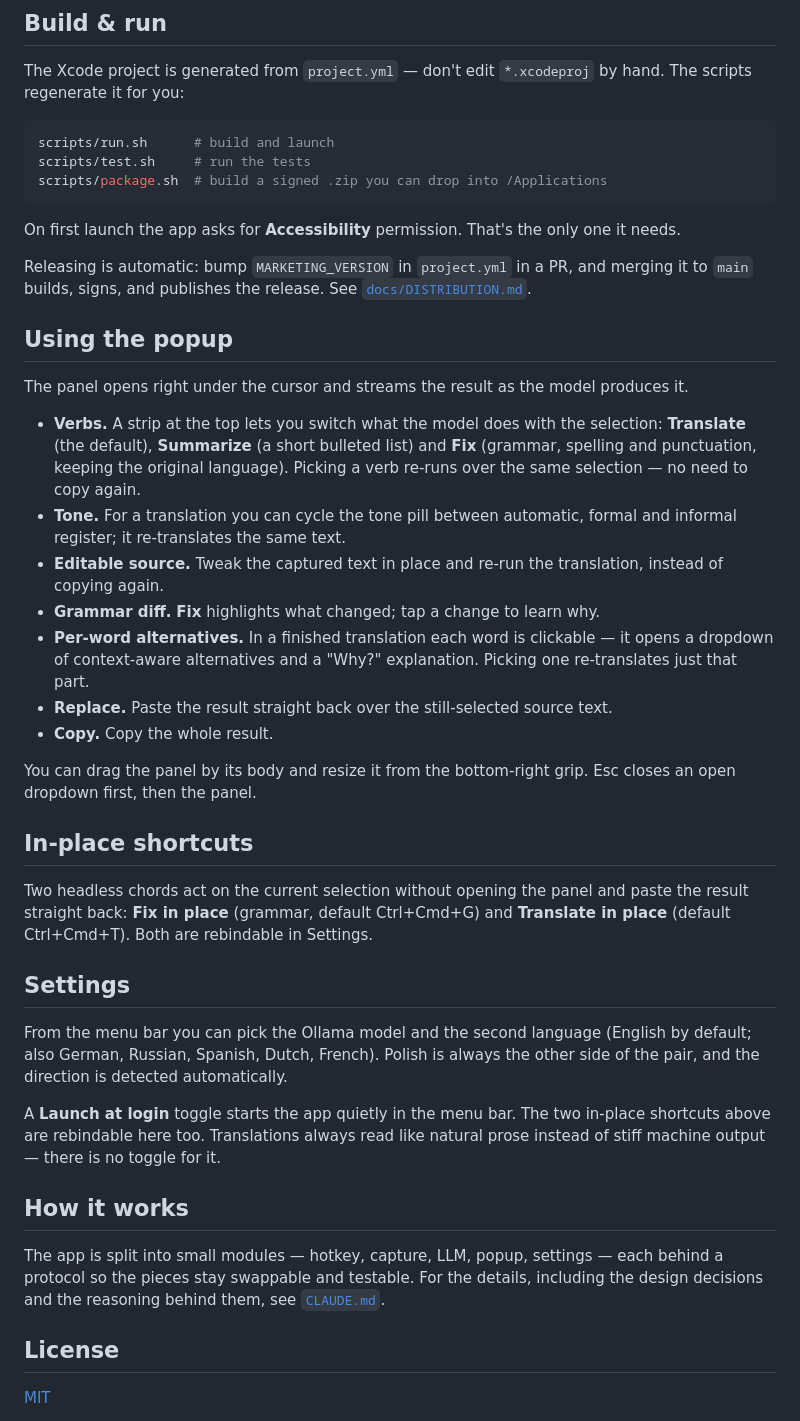
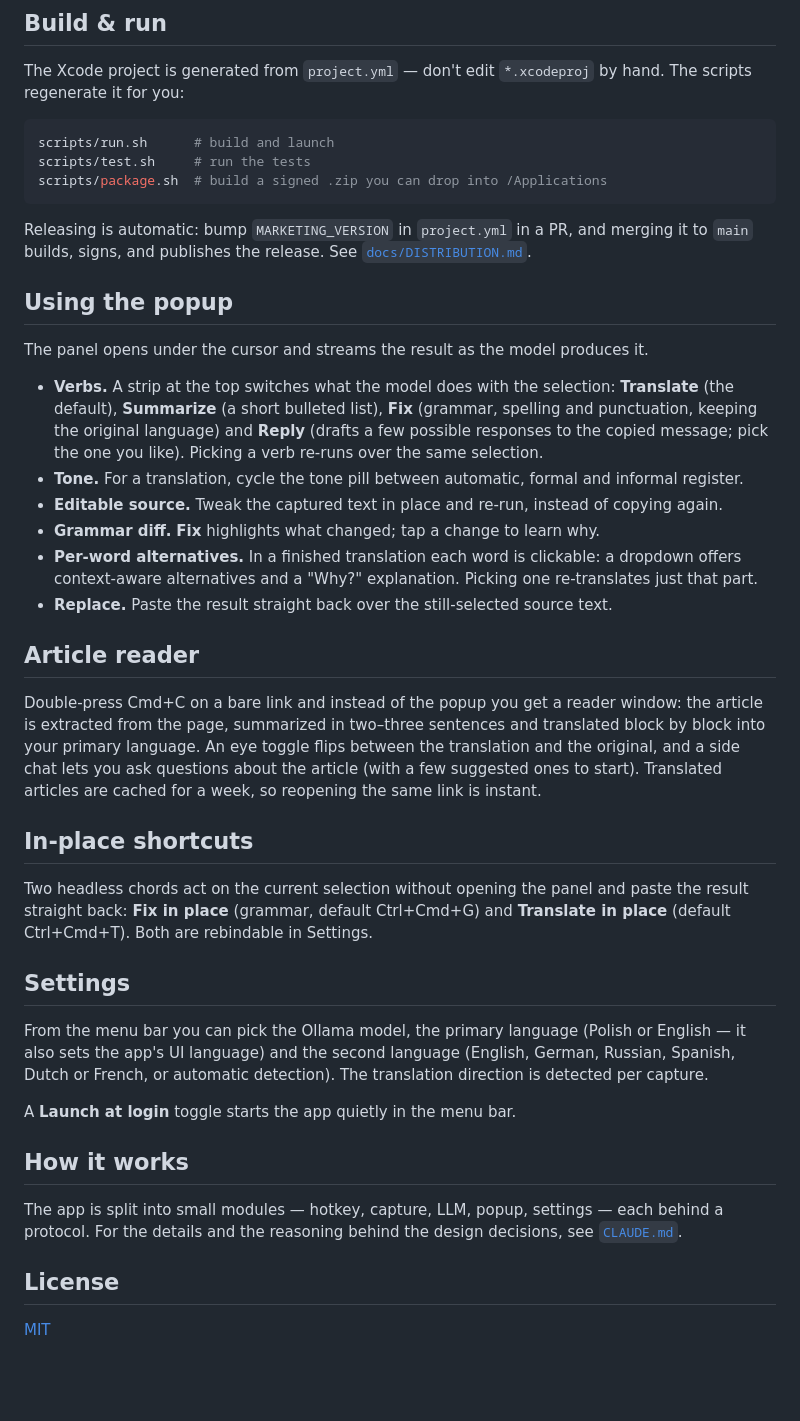
Before and after one commit to ethantiv/glosso, a Markdown page: README.md, the part around one of its changes. Drawn GitHub-style; blank space fills up the shorter version.

Commit message:
docs(readme): trim redundancy, add reader and Reply, fix primary-language description
Co-Authored-By: Claude Fable 5 <noreply@anthropic.com>
Claude-Session: https://claude.ai/code/session_01E7TiwKsRbqsVYgfqBn2b8g

````diff
--- a/README.md
+++ b/README.md
@@ -32,23 +30,22 @@ scripts/test.sh     # run the tests
 scripts/package.sh  # build a signed .zip you can drop into /Applications
 ```
 
-On first launch the app asks for **Accessibility** permission. That's the only one it needs.
-
 Releasing is automatic: bump `MARKETING_VERSION` in `project.yml` in a PR, and merging it to `main` builds, signs, and publishes the release. See [`docs/DISTRIBUTION.md`](docs/DISTRIBUTION.md).
 
 ## Using the popup
 
-The panel opens right under the cursor and streams the result as the model produces it.
+The panel opens under the cursor and streams the result as the model produces it.
 
-- **Verbs.** A strip at the top lets you switch what the model does with the selection: **Translate** (the default), **Summarize** (a short bulleted list) and **Fix** (grammar, spelling and punctuation, keeping the original language). Picking a verb re-runs over the same selection — no need to copy again.
-- **Tone.** For a translation you can cycle the tone pill between automatic, formal and informal register; it re-translates the same text.
-- **Editable source.** Tweak the captured text in place and re-run the translation, instead of copying again.
+- **Verbs.** A strip at the top switches what the model does with the selection: **Translate** (the default), **Summarize** (a short bulleted list), **Fix** (grammar, spelling and punctuation, keeping the original language) and **Reply** (drafts a few possible responses to the copied message; pick the one you like). Picking a verb re-runs over the same selection.
+- **Tone.** For a translation, cycle the tone pill between automatic, formal and informal register.
+- **Editable source.** Tweak the captured text in place and re-run, instead of copying again.
 - **Grammar diff.** **Fix** highlights what changed; tap a change to learn why.
-- **Per-word alternatives.** In a finished translation each word is clickable — it opens a dropdown of context-aware alternatives and a "Why?" explanation. Picking one re-translates just that part.
+- **Per-word alternatives.** In a finished translation each word is clickable: a dropdown offers context-aware alternatives and a "Why?" explanation. Picking one re-translates just that part.
 - **Replace.** Paste the result straight back over the still-selected source text.
-- **Copy.** Copy the whole result.
 
-You can drag the panel by its body and resize it from the bottom-right grip. Esc closes an open dropdown first, then the panel.
+## Article reader
+
+Double-press Cmd+C on a bare link and instead of the popup you get a reader window: the article is extracted from the page, summarized in two–three sentences and translated block by block into your primary language. An eye toggle flips between the translation and the original, and a side chat lets you ask questions about the article (with a few suggested ones to start). Translated articles are cached for a week, so reopening the same link is instant.
 
 ## In-place shortcuts
 
@@ -56,13 +53,13 @@ Two headless chords act on the current selection without opening the panel and p
 
 ## Settings
 
-From the menu bar you can pick the Ollama model and the second language (English by default; also German, Russian, Spanish, Dutch, French). Polish is always the other side of the pair, and the direction is detected automatically.
+From the menu bar you can pick the Ollama model, the primary language (Polish or English — it also sets the app's UI language) and the second language (English, German, Russian, Spanish, Dutch or French, or automatic detection). The translation direction is detected per capture.
 
-A **Launch at login** toggle starts the app quietly in the menu bar. The two in-place shortcuts above are rebindable here too. Translations always read like natural prose instead of stiff machine output — there is no toggle for it.
+A **Launch at login** toggle starts the app quietly in the menu bar.
 
 ## How it works
 
-The app is split into small modules — hotkey, capture, LLM, popup, settings — each behind a protocol so the pieces stay swappable and testable. For the details, including the design decisions and the reasoning behind them, see [`CLAUDE.md`](CLAUDE.md).
+The app is split into small modules — hotkey, capture, LLM, popup, settings — each behind a protocol. For the details and the reasoning behind the design decisions, see [`CLAUDE.md`](CLAUDE.md).
 
 ## License
 
````
Also changed, not shown: other parts of README.md (+6 -8 lines).
